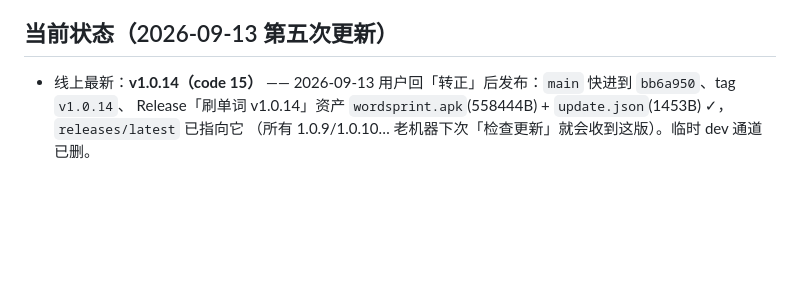
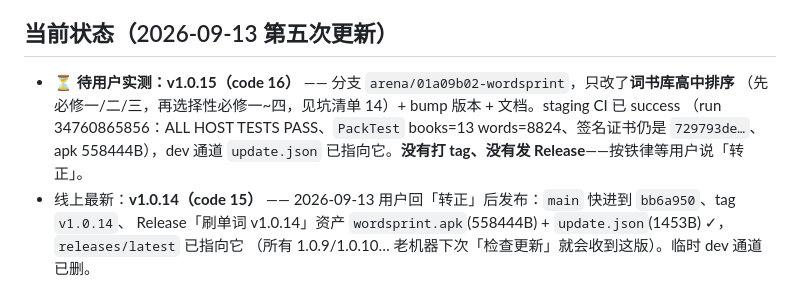
Before and after one commit to zhzx2026/wordsprint, a Markdown page: AGENT.md, the part around the change. Drawn GitHub-style; blank space fills up the shorter version.

Commit message:
AGENT.md 当前状态：v1.0.15（code 16）高中排序修复已出 staging 包，等用户装机实测（未打 tag/未发 Release）
Co-authored-by: arena-agent <297053741+arena-agent@users.noreply.github.com>

```diff
--- a/AGENT.md
+++ b/AGENT.md
@@ -125,6 +125,10 @@ PUSH_TOKEN=<用户临时提供的 fine-grained PAT> bash scripts/promote.sh 1.0.
     App 侧显示顺序 = pack 里的顺序（`MainActivity.buildRows()` 不做二次排序），改数据文件即可生效。
 
 ## 当前状态（2026-09-13 第五次更新）
+- ⏳ **待用户实测：v1.0.15（code 16）** —— 分支 `arena/01a09b02-wordsprint`，只改了**词书库高中排序**
+  （先必修一/二/三，再选择性必修一~四，见坑清单 14）+ bump 版本 + 文档。staging CI 已 success
+  （run 34760865856：ALL HOST TESTS PASS、`PackTest` books=13 words=8824、签名证书仍是 `729793de…`、
+  apk 558444B），dev 通道 `update.json` 已指向它。**没有打 tag、没有发 Release**——按铁律等用户说「转正」。
 - 线上最新：**v1.0.14（code 15）** —— 2026-09-13 用户回「转正」后发布：`main` 快进到 `bb6a950`、tag `v1.0.14`、
   Release「刷单词 v1.0.14」资产 `wordsprint.apk`(558444B) + `update.json`(1453B) ✓，`releases/latest` 已指向它
   （所有 1.0.9/1.0.10… 老机器下次「检查更新」就会收到这版）。临时 dev 通道已删。
```
